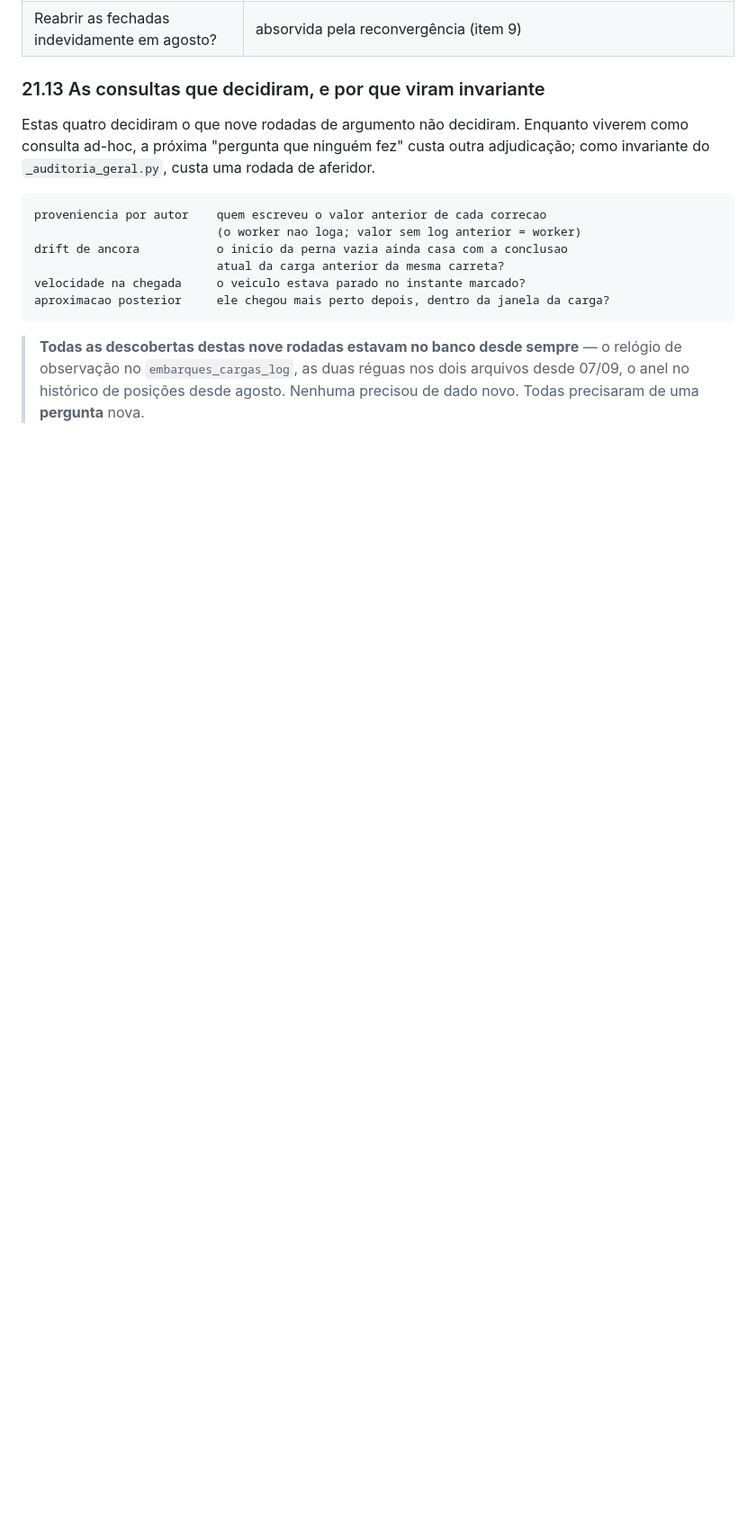
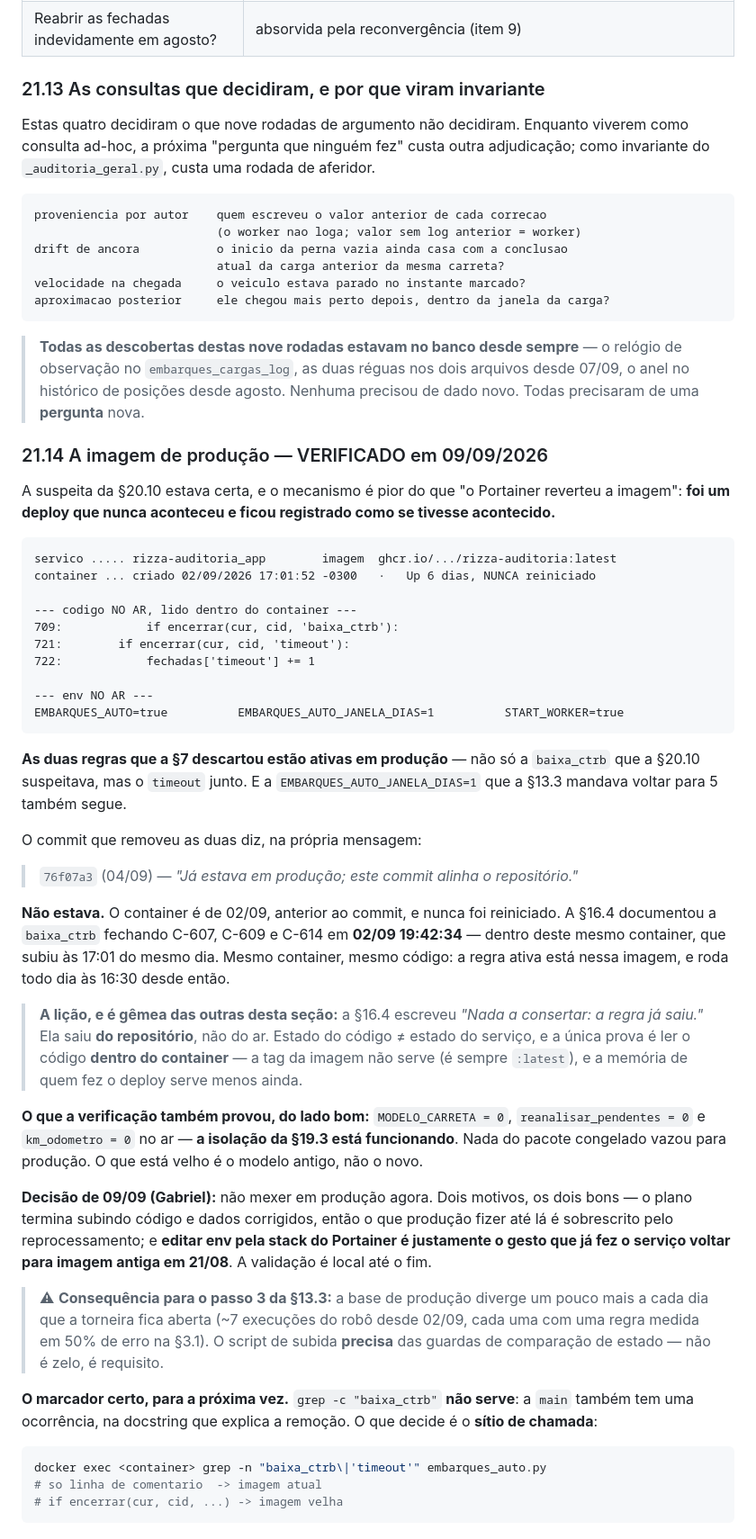
Before and after one commit to ggabrielmilho-web/tabela-auditoria, a Markdown page: HANDOFF-EMBARQUES-AUTONOMO.md, the part around one of its changes. Shown at 90% size. GitHub-like rendering; blank space fills up the shorter version.

Commit message:
docs(embarques): 21.14 — imagem de producao verificada
A suspeita da secao 20.10 estava certa, e o mecanismo e pior: nao foi o
Portainer revertendo imagem, foi um deploy que NUNCA ACONTECEU e ficou
registrado como se tivesse acontecido.

O container e de 02/09 17:01, nunca reiniciado, e o codigo dentro dele
tem as DUAS regras que a secao 7 descartou ativas:

    709:  if encerrar(cur, cid, 'baixa_ctrb'):
    721:  if encerrar(cur, cid, 'timeout'):

O commit 76f07a3 (04/09) diz na mensagem "Ja estava em producao; este
commit alinha o repositorio". Nao estava. E a secao 16.4 registrou a
baixa_ctrb fechando tres cargas em 02/09 19:42 -- dentro deste mesmo
container, que subiu as 17:01 do mesmo dia.

Licao: a secao 16.4 escreveu "Nada a consertar: a regra ja saiu". Saiu do
REPOSITORIO, nao do ar. Estado do codigo != estado do servico.

Do lado bom, a verificacao provou que a isolacao da secao 19.3 funciona:
MODELO_CARRETA, reanalisar_pendentes e km_odometro dao zero no ar. Nada
do pacote congelado vazou.

Registra tambem o marcador CERTO para a proxima vez: grep -c baixa_ctrb
nao serve (a main tem a mencao na docstring); o que decide e o sitio de
chamada.

Decisao de 09/09: nao mexer em producao agora -- o plano termina subindo
codigo e dados corrigidos, e editar env pela stack e o gesto que ja
reverteu a imagem em 21/08. Validacao segue local.

Co-Authored-By: Claude Opus 5 <noreply@anthropic.com>

````diff
--- a/HANDOFF-EMBARQUES-AUTONOMO.md
+++ b/HANDOFF-EMBARQUES-AUTONOMO.md
@@ -2030,3 +2030,66 @@ aproximacao posterior     ele chegou mais perto depois, dentro da janela da carg
 > observação no `embarques_cargas_log`, as duas réguas nos dois arquivos desde 07/09, o
 > anel no histórico de posições desde agosto. Nenhuma precisou de dado novo. Todas
 > precisaram de uma **pergunta** nova.
+
+### 21.14 A imagem de produção — VERIFICADO em 09/09/2026
+
+A suspeita da §20.10 estava certa, e o mecanismo é pior do que "o Portainer reverteu a
+imagem": **foi um deploy que nunca aconteceu e ficou registrado como se tivesse
+acontecido.**
+
+```
+servico ..... rizza-auditoria_app        imagem  ghcr.io/.../rizza-auditoria:latest
+container ... criado 02/09/2026 17:01:52 -0300   ·   Up 6 dias, NUNCA reiniciado
+
+--- codigo NO AR, lido dentro do container ---
+709:            if encerrar(cur, cid, 'baixa_ctrb'):
+721:        if encerrar(cur, cid, 'timeout'):
+722:            fechadas['timeout'] += 1
+
+--- env NO AR ---
+EMBARQUES_AUTO=true          EMBARQUES_AUTO_JANELA_DIAS=1          START_WORKER=true
+```
+
+**As duas regras que a §7 descartou estão ativas em produção** — não só a `baixa_ctrb` que
+a §20.10 suspeitava, mas o `timeout` junto. E a `EMBARQUES_AUTO_JANELA_DIAS=1` que a §13.3
+mandava voltar para 5 também segue.
+
+O commit que removeu as duas diz, na própria mensagem:
+
+> `76f07a3` (04/09) — *"Já estava em produção; este commit alinha o repositório."*
+
+**Não estava.** O container é de 02/09, anterior ao commit, e nunca foi reiniciado. A
+§16.4 documentou a `baixa_ctrb` fechando C-607, C-609 e C-614 em **02/09 19:42:34** —
+dentro deste mesmo container, que subiu às 17:01 do mesmo dia. Mesmo container, mesmo
+código: a regra ativa está nessa imagem, e roda todo dia às 16:30 desde então.
+
+> **A lição, e é gêmea das outras desta seção:** a §16.4 escreveu *"Nada a consertar: a
+> regra já saiu."* Ela saiu **do repositório**, não do ar. Estado do código ≠ estado do
+> serviço, e a única prova é ler o código **dentro do container** — a tag da imagem não
+> serve (é sempre `:latest`), e a memória de quem fez o deploy serve menos ainda.
+
+**O que a verificação também provou, do lado bom:** `MODELO_CARRETA = 0`,
+`reanalisar_pendentes = 0` e `km_odometro = 0` no ar — **a isolação da §19.3 está
+funcionando**. Nada do pacote congelado vazou para produção. O que está velho é o modelo
+antigo, não o novo.
+
+**Decisão de 09/09 (Gabriel):** não mexer em produção agora. Dois motivos, os dois bons —
+o plano termina subindo código e dados corrigidos, então o que produção fizer até lá é
+sobrescrito pelo reprocessamento; e **editar env pela stack do Portainer é justamente o
+gesto que já fez o serviço voltar para imagem antiga em 21/08**. A validação é local até o
+fim.
+
+> ⚠ **Consequência para o passo 3 da §13.3:** a base de produção diverge um pouco mais a
+> cada dia que a torneira fica aberta (~7 execuções do robô desde 02/09, cada uma com uma
+> regra medida em 50% de erro na §3.1). O script de subida **precisa** das guardas de
+> comparação de estado — não é zelo, é requisito.
+
+**O marcador certo, para a próxima vez.** `grep -c "baixa_ctrb"` **não serve**: a `main`
+também tem uma ocorrência, na docstring que explica a remoção. O que decide é o **sítio de
+chamada**:
+
+```bash
+docker exec <container> grep -n "baixa_ctrb\|'timeout'" embarques_auto.py
+# so linha de comentario  -> imagem atual
+# if encerrar(cur, cid, ...) -> imagem velha
+```
````
Also changed, not shown: other parts of HANDOFF-EMBARQUES-AUTONOMO.md (+1 -1 lines).
